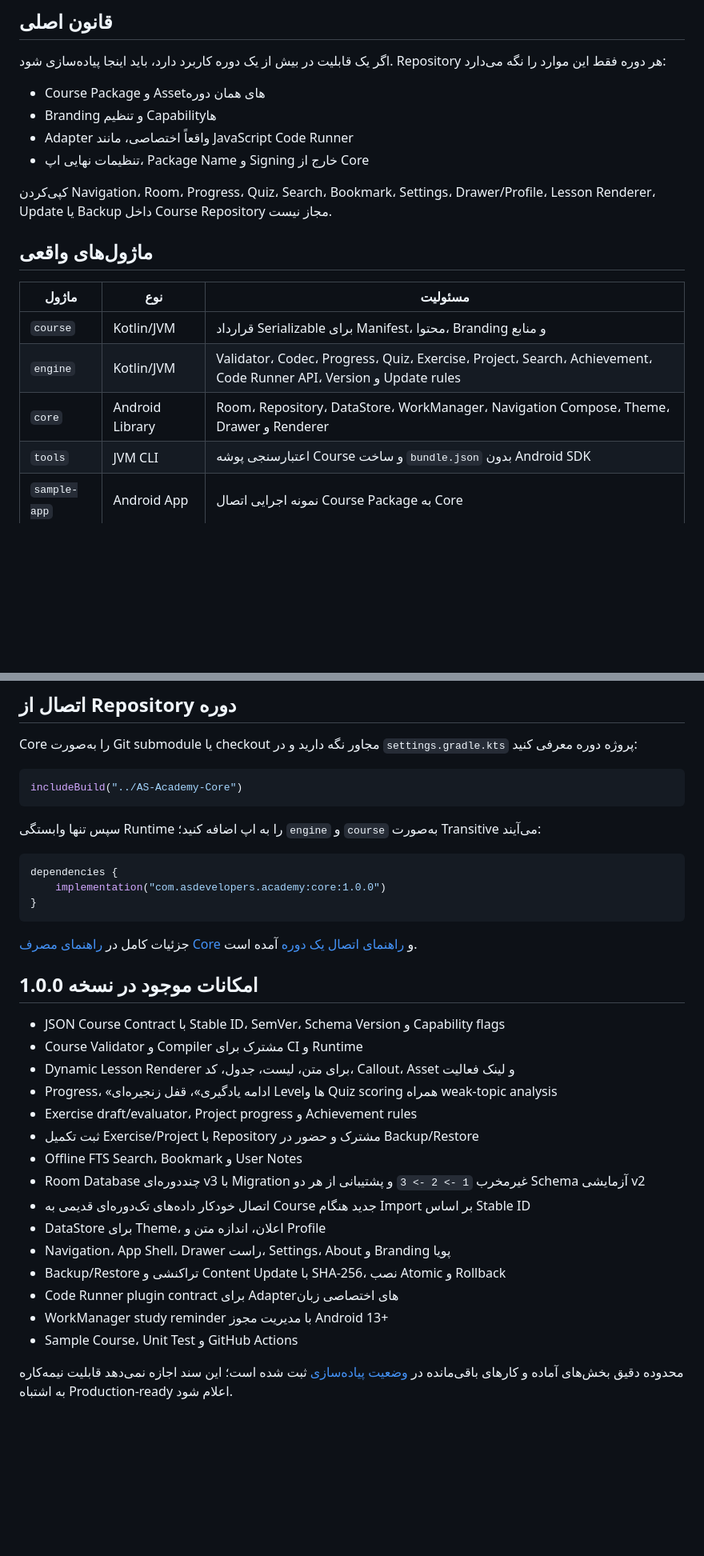
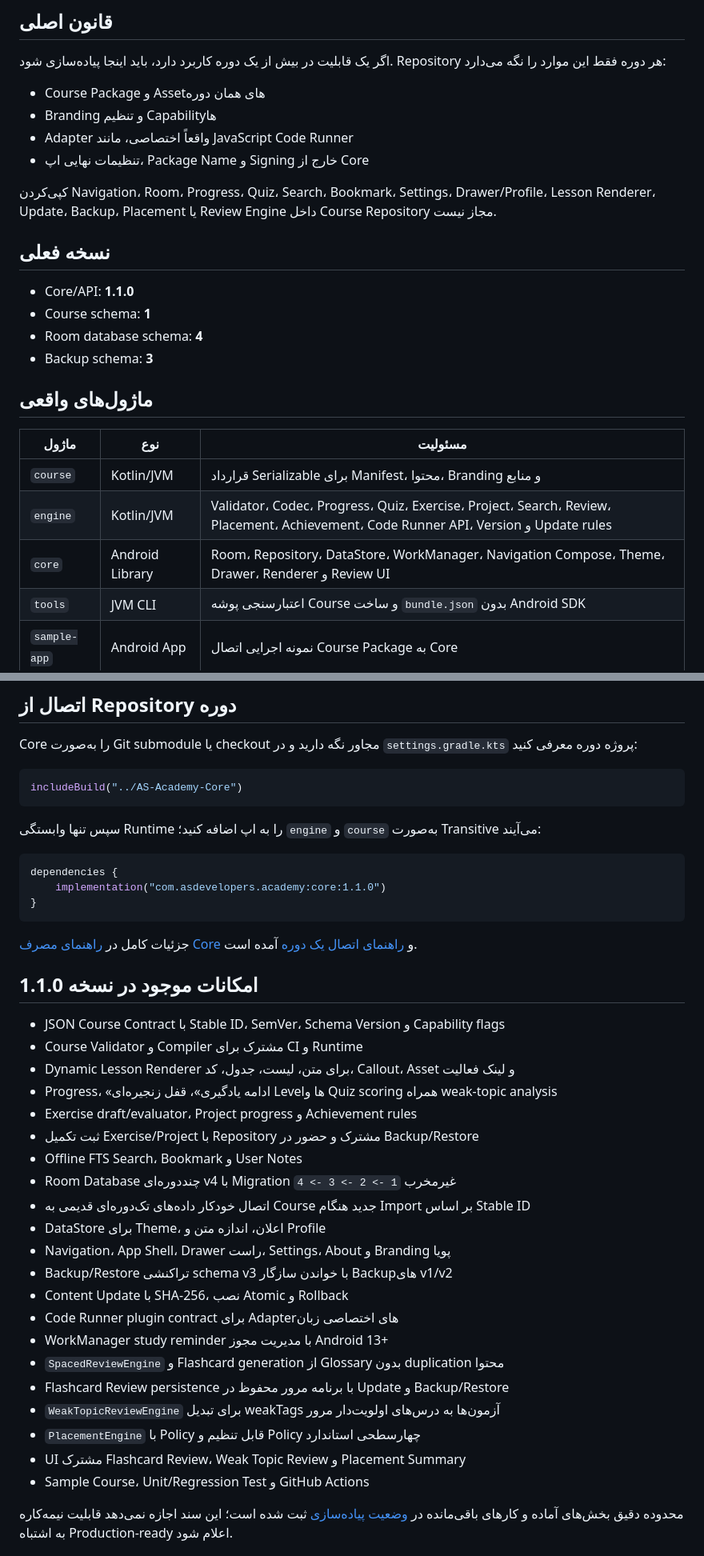
Before and after one commit to waxew/AS-Academy-Core, a Markdown page: README.md, 2 parts joined by grey strips. Shown at 80% size. GitHub-like rendering; blank space fills up the shorter version.

Commit message:
Update Core README for version 1.1.0

````diff
--- a/README.md
+++ b/README.md
@@ -13,15 +13,22 @@
 - Adapter واقعاً اختصاصی، مانند JavaScript Code Runner
 - تنظیمات نهایی اپ، Package Name و Signing خارج از Core
 
-کپی‌کردن Navigation، Room، Progress، Quiz، Search، Bookmark، Settings، Drawer/Profile، Lesson Renderer، Update یا Backup داخل Course Repository مجاز نیست.
+کپی‌کردن Navigation، Room، Progress، Quiz، Search، Bookmark، Settings، Drawer/Profile، Lesson Renderer، Update، Backup، Placement یا Review Engine داخل Course Repository مجاز نیست.
+
+## نسخه فعلی
+
+- Core/API: **1.1.0**
+- Course schema: **1**
+- Room database schema: **4**
+- Backup schema: **3**
 
 ## ماژول‌های واقعی
 
 | ماژول | نوع | مسئولیت |
 |---|---|---|
 | `course` | Kotlin/JVM | قرارداد Serializable برای Manifest، محتوا، Branding و منابع |
-| `engine` | Kotlin/JVM | Validator، Codec، Progress، Quiz، Exercise، Project، Search، Achievement، Code Runner API، Version و Update rules |
-| `core` | Android Library | Room، Repository، DataStore، WorkManager، Navigation Compose، Theme، Drawer و Renderer |
+| `engine` | Kotlin/JVM | Validator، Codec، Progress، Quiz، Exercise، Project، Search، Review، Placement، Achievement، Code Runner API، Version و Update rules |
+| `core` | Android Library | Room، Repository، DataStore، WorkManager، Navigation Compose، Theme، Drawer، Renderer و Review UI |
 | `tools` | JVM CLI | اعتبارسنجی پوشه Course و ساخت `bundle.json` بدون Android SDK |
 | `sample-app` | Android App | نمونه اجرایی اتصال Course Package به Core |
 
@@ -66,13 +73,13 @@ includeBuild("../AS-Academy-Core")
 
 ```kotlin
 dependencies {
-    implementation("com.asdevelopers.academy:core:1.0.0")
+    implementation("com.asdevelopers.academy:core:1.1.0")
 }
 ```
 
 جزئیات کامل در [راهنمای مصرف Core](docs/core-usage.md) و [راهنمای اتصال یک دوره](docs/integration-guide.md) آمده است.
 
-## امکانات موجود در نسخه 1.0.0
+## امکانات موجود در نسخه 1.1.0
 
 - JSON Course Contract با Stable ID، SemVer، Schema Version و Capability flags
 - Course Validator و Compiler مشترک برای CI و Runtime
@@ -81,14 +88,20 @@ dependencies {
 - Exercise draft/evaluator، Project progress و Achievement rules
 - ثبت تکمیل Exercise/Project با Repository مشترک و حضور در Backup/Restore
 - Offline FTS Search، Bookmark و User Notes
-- Room Database چنددوره‌ای v3 با Migration غیرمخرب `1 -> 2 -> 3` و پشتیبانی از هر دو Schema آزمایشی v2
+- Room Database چنددوره‌ای v4 با Migration غیرمخرب `1 -> 2 -> 3 -> 4`
 - اتصال خودکار داده‌های تک‌دوره‌ای قدیمی به Course جدید هنگام Import بر اساس Stable ID
 - DataStore برای Theme، اعلان، اندازه متن و Profile
 - Navigation، App Shell، Drawer راست، Settings، About و Branding پویا
-- Backup/Restore تراکنشی و Content Update با SHA-256، نصب Atomic و Rollback
+- Backup/Restore تراکنشی schema v3 با خواندن سازگار Backupهای v1/v2
+- Content Update با SHA-256، نصب Atomic و Rollback
 - Code Runner plugin contract برای Adapterهای اختصاصی زبان
 - WorkManager study reminder با مدیریت مجوز Android 13+
-- Sample Course، Unit Test و GitHub Actions
+- `SpacedReviewEngine` و Flashcard generation از Glossary بدون duplication محتوا
+- Flashcard Review persistence با برنامه مرور محفوظ در Update و Backup/Restore
+- `WeakTopicReviewEngine` برای تبدیل weakTags آزمون‌ها به درس‌های اولویت‌دار مرور
+- `PlacementEngine` با Policy قابل تنظیم و Policy چهارسطحی استاندارد
+- UI مشترک Flashcard Review، Weak Topic Review و Placement Summary
+- Sample Course، Unit/Regression Test و GitHub Actions
 
 محدوده دقیق بخش‌های آماده و کارهای باقی‌مانده در [وضعیت پیاده‌سازی](docs/implementation-status.md) ثبت شده است؛ این سند اجازه نمی‌دهد قابلیت نیمه‌کاره به اشتباه Production-ready اعلام شود.
 
````
